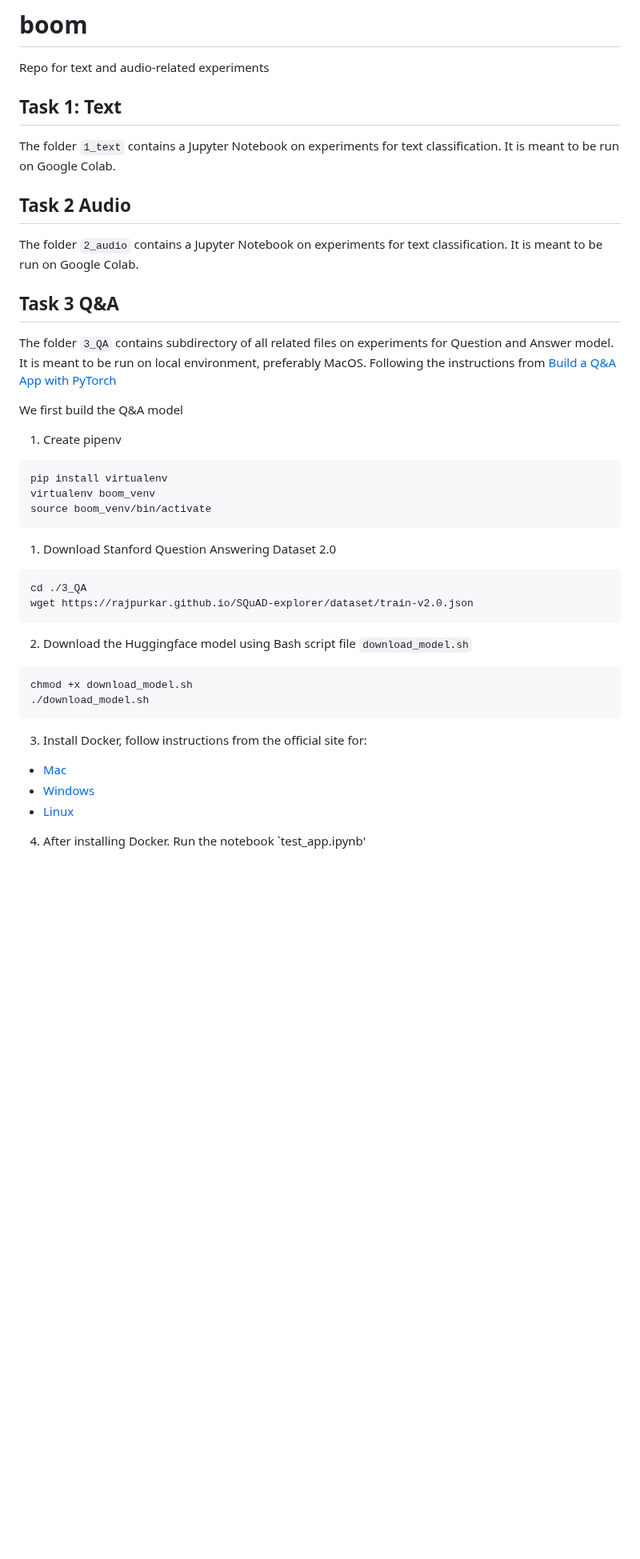
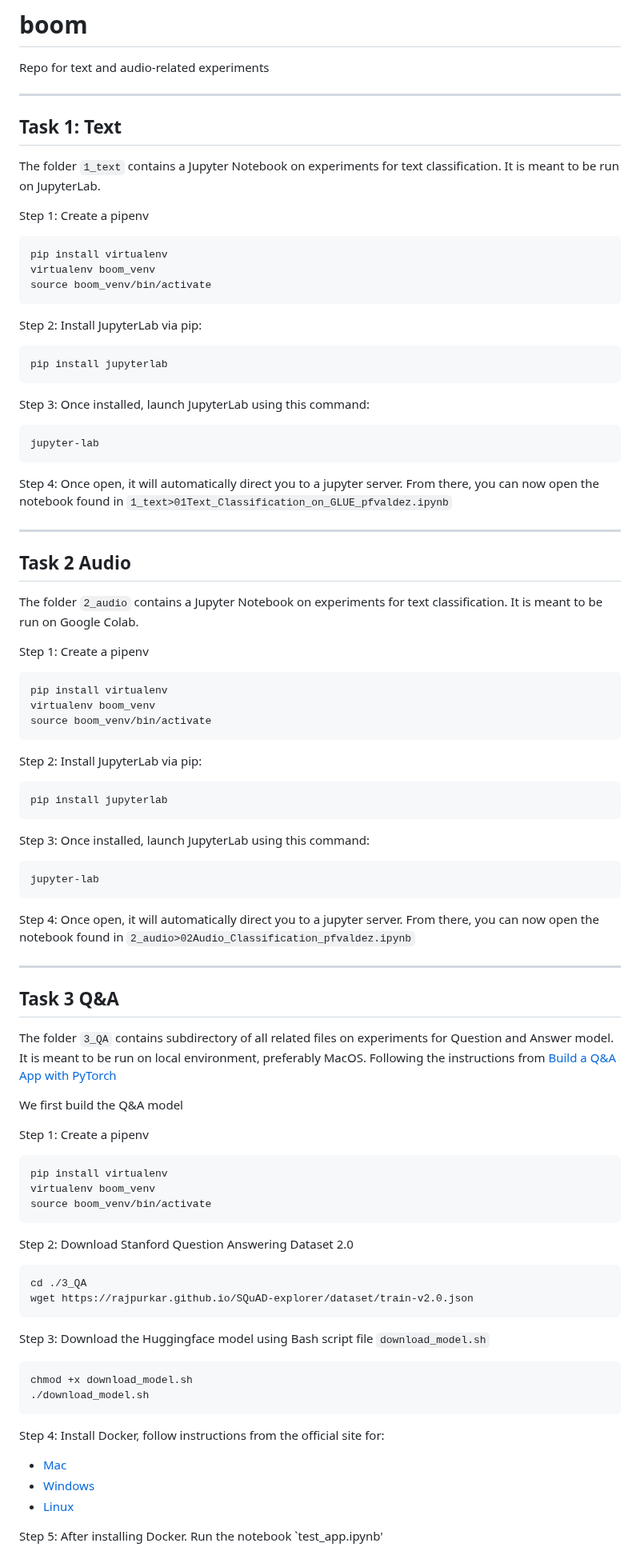
Before and after one commit to pfvaldez/boom, a Markdown page: README.md, the part around one of its changes. Shown at 80% size. Rendered like a GitHub page; blank space fills up the shorter version.

Commit message:
Updated README, to improve instructions for 1_text & 2_audio

````diff
--- a/README.md
+++ b/README.md
@@ -1,13 +1,54 @@
 # boom
 Repo for text and audio-related experiments
 
+---
 ## Task 1: Text
-The folder `1_text` contains a Jupyter Notebook on experiments for text classification. It is meant to be run on Google Colab.
+The folder `1_text` contains a Jupyter Notebook on experiments for text classification. It is meant to be run on JupyterLab.
 
+Step 1: Create a pipenv
+```
+pip install virtualenv
+virtualenv boom_venv
+source boom_venv/bin/activate
+```
+
+Step 2: Install JupyterLab via pip:
+```
+pip install jupyterlab
+```
+
+Step 3: Once installed, launch JupyterLab using this command:
+```
+jupyter-lab
+```
+
+Step 4: Once open, it will automatically direct you to a jupyter server. From there, you can now open the notebook found in `1_text>01Text_Classification_on_GLUE_pfvaldez.ipynb`
+
+---
 ## Task 2 Audio
 
 The folder `2_audio` contains a Jupyter Notebook on experiments for text classification. It is meant to be run on Google Colab.
 
+Step 1: Create a pipenv
+```
+pip install virtualenv
+virtualenv boom_venv
+source boom_venv/bin/activate
+```
+
+Step 2: Install JupyterLab via pip:
+```
+pip install jupyterlab
+```
+
+Step 3: Once installed, launch JupyterLab using this command:
+```
+jupyter-lab
+```
+
+Step 4: Once open, it will automatically direct you to a jupyter server. From there, you can now open the notebook found in `2_audio>02Audio_Classification_pfvaldez.ipynb`
+
+---
 ## Task 3 Q&A
 
 The folder `3_QA` contains subdirectory of all related files on experiments for Question and Answer model.
@@ -16,32 +57,31 @@ Following the instructions from [Build a Q&A App with PyTorch](https://towardsda
 
 We first build the Q&A model
 
-1. Create pipenv
+Step 1: Create a pipenv
 ```
 pip install virtualenv
 virtualenv boom_venv
 source boom_venv/bin/activate
 ```
 
-
-1. Download Stanford Question Answering Dataset 2.0
+Step 2: Download Stanford Question Answering Dataset 2.0
 
 ```
 cd ./3_QA
 wget https://rajpurkar.github.io/SQuAD-explorer/dataset/train-v2.0.json
 ```
 
-2. Download the Huggingface model using Bash script file `download_model.sh`
+Step 3: Download the Huggingface model using Bash script file `download_model.sh`
 
 ```
 chmod +x download_model.sh
 ./download_model.sh
 ```
 
-3. Install Docker, follow instructions from the official site for:
+Step 4: Install Docker, follow instructions from the official site for:
 -  [Mac](https://docs.docker.com/desktop/install/mac-install/)
 - [Windows](https://docs.docker.com/desktop/install/windows-install/)
 - [Linux](https://docs.docker.com/desktop/install/linux-install/)
 
-4. After installing Docker. Run the notebook `test_app.ipynb'
+Step 5: After installing Docker. Run the notebook `test_app.ipynb'
 
````
Also changed, not shown: other parts of README.md (+29 -11 lines).
